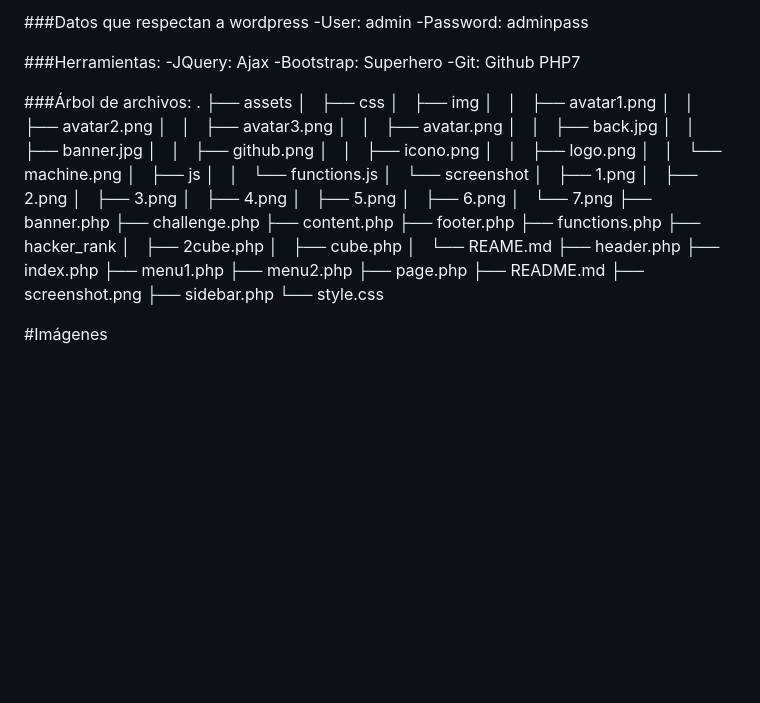
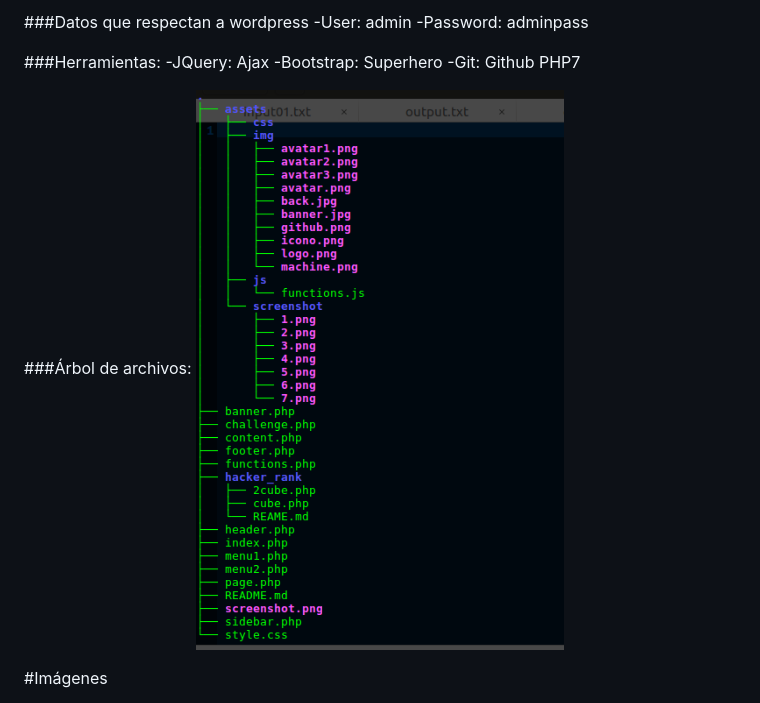
Before and after one commit to Kemquiros/integro, a Markdown page: README.md, the part around the change. Rendered like a GitHub page; pictures changed too: assets/screenshot/tree.png (added); blank space fills up the shorter version.

Commit message:
Se cambia el árbol de archivos de texto a imagen

```diff
--- a/README.md
+++ b/README.md
@@ -48,48 +48,7 @@ Github
 PHP7
 
 ###Árbol de archivos:
-.
-├── assets
-│   ├── css
-│   ├── img
-│   │   ├── avatar1.png
-│   │   ├── avatar2.png
-│   │   ├── avatar3.png
-│   │   ├── avatar.png
-│   │   ├── back.jpg
-│   │   ├── banner.jpg
-│   │   ├── github.png
-│   │   ├── icono.png
-│   │   ├── logo.png
-│   │   └── machine.png
-│   ├── js
-│   │   └── functions.js
-│   └── screenshot
-│       ├── 1.png
-│       ├── 2.png
-│       ├── 3.png
-│       ├── 4.png
-│       ├── 5.png
-│       ├── 6.png
-│       └── 7.png
-├── banner.php
-├── challenge.php
-├── content.php
-├── footer.php
-├── functions.php
-├── hacker_rank
-│   ├── 2cube.php
-│   ├── cube.php
-│   └── REAME.md
-├── header.php
-├── index.php
-├── menu1.php
-├── menu2.php
-├── page.php
-├── README.md
-├── screenshot.png
-├── sidebar.php
-└── style.css
+![alt text](https://raw.githubusercontent.com/kemquiros/integro/master/assets/screenshot/tree.png)
 
 #Imágenes
 
```
